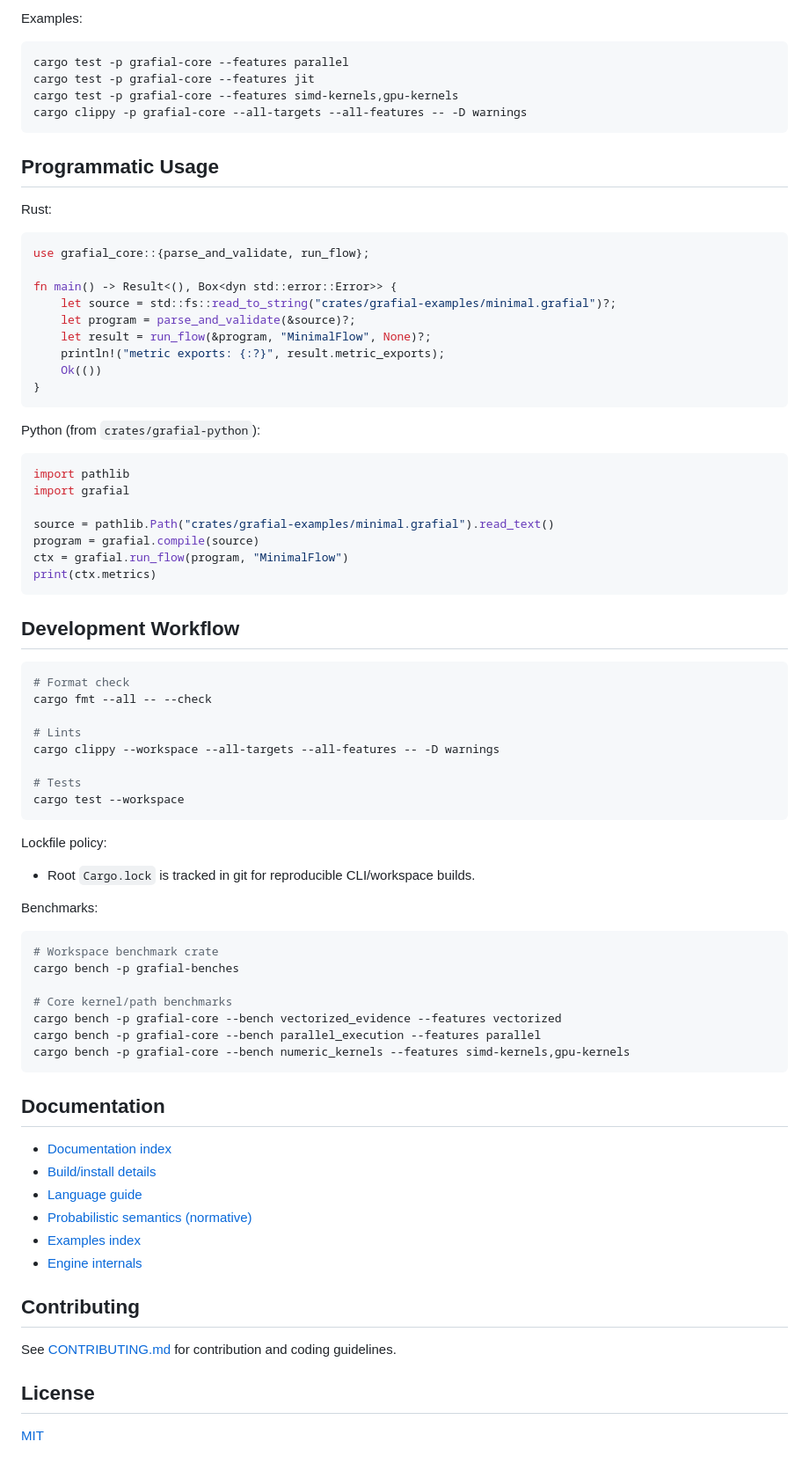
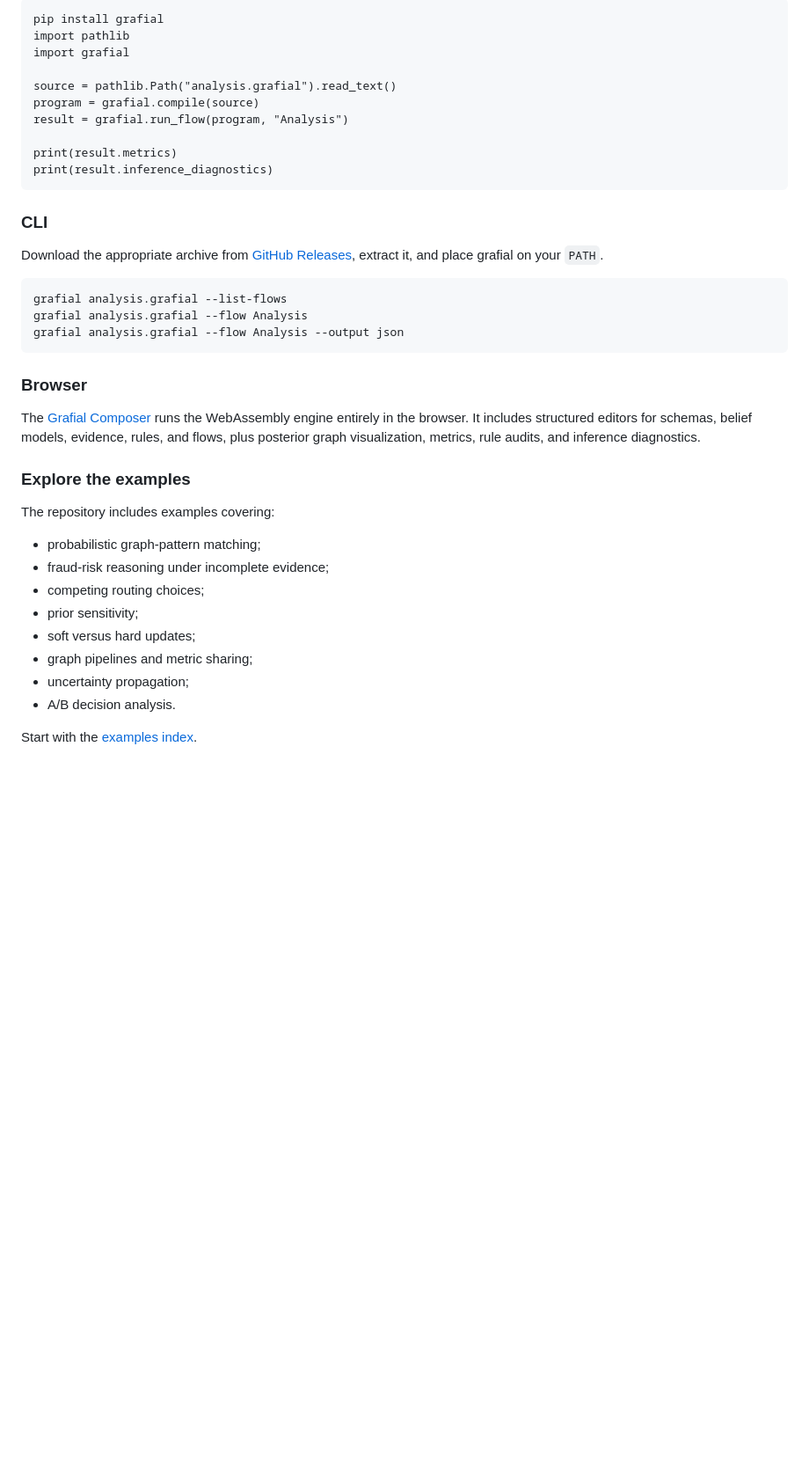
Before and after one commit to iridae-dev/grafial, a Markdown page: README.md, the part around one of its changes. Shown at 88% size. Drawn GitHub-style; blank space fills up the shorter version.

Commit message:
Revise README for clarity and completeness
Updated the README to clarify Grafial's purpose and features, including installation instructions and examples.

````diff
--- a/README.md
+++ b/README.md
@@ -173,81 +161,40 @@ Plus [`webapp/`](webapp/): the Grafial Composer, a no-build browser app on top o
-Examples:
-
-```bash
-cargo test -p grafial-core --features parallel
-cargo test -p grafial-core --features jit
-cargo test -p grafial-core --features simd-kernels,gpu-kernels
-cargo clippy -p grafial-core --all-targets --all-features -- -D warnings
-```
-
-## Programmatic Usage
-
-Rust:
-
-```rust
-use grafial_core::{parse_and_validate, run_flow};
-
-fn main() -> Result<(), Box<dyn std::error::Error>> {
-    let source = std::fs::read_to_string("crates/grafial-examples/minimal.grafial")?;
-    let program = parse_and_validate(&source)?;
-    let result = run_flow(&program, "MinimalFlow", None)?;
-    println!("metric exports: {:?}", result.metric_exports);
-    Ok(())
-}
-```
-
-Python (from `crates/grafial-python`):
-
-```python
+pip install grafial
 import pathlib
 import grafial
 
-source = pathlib.Path("crates/grafial-examples/minimal.grafial").read_text()
+source = pathlib.Path("analysis.grafial").read_text()
 program = grafial.compile(source)
-ctx = grafial.run_flow(program, "MinimalFlow")
-print(ctx.metrics)
+result = grafial.run_flow(program, "Analysis")
+
+print(result.metrics)
+print(result.inference_diagnostics)
 ```
 
-## Development Workflow
+### CLI
 
-```bash
-# Format check
-cargo fmt --all -- --check
+Download the appropriate archive from [GitHub Releases](https://github.com/iridae-dev/grafial/releases), extract it, and place grafial on your `PATH`.
 
-# Lints
-cargo clippy --workspace --all-targets --all-features -- -D warnings
-
-# Tests
-cargo test --workspace
+```
+grafial analysis.grafial --list-flows
+grafial analysis.grafial --flow Analysis
+grafial analysis.grafial --flow Analysis --output json
 ```
 
-Lockfile policy:
-- Root `Cargo.lock` is tracked in git for reproducible CLI/workspace builds.
+### Browser
 
-Benchmarks:
+The [Grafial Composer](https://github.com/iridae-dev/grafial/blob/main/webapp/README.md) runs the WebAssembly engine entirely in the browser. It includes structured editors for schemas, belief models, evidence, rules, and flows, plus posterior graph visualization, metrics, rule audits, and inference diagnostics.
 
-```bash
-# Workspace benchmark crate
-cargo bench -p grafial-benches
+### Explore the examples
 
-# Core kernel/path benchmarks
-cargo bench -p grafial-core --bench vectorized_evidence --features vectorized
-cargo bench -p grafial-core --bench parallel_execution --features parallel
-cargo bench -p grafial-core --bench numeric_kernels --features simd-kernels,gpu-kernels
-```
+The repository includes examples covering:
 
-## Documentation
+- probabilistic graph-pattern matching;
+- fraud-risk reasoning under incomplete evidence;
+- competing routing choices;
+- prior sensitivity;
+- soft versus hard updates;
+- graph pipelines and metric sharing;
+- uncertainty propagation;
+- A/B decision analysis.
 
-- [Documentation index](documentation/README.md)
-- [Build/install details](documentation/BUILDING.md)
-- [Language guide](documentation/LANGUAGE_GUIDE.md)
-- [Probabilistic semantics (normative)](documentation/PROBABILISTIC_SEMANTICS.md)
-- [Examples index](documentation/EXAMPLES.md)
-- [Engine internals](documentation/ENGINE_ARCHITECTURE.md)
-
-## Contributing
-
-See [CONTRIBUTING.md](CONTRIBUTING.md) for contribution and coding guidelines.
-
-## License
-
-[MIT](LICENSE)
+Start with the [examples index](documentation/EXAMPLES.md).
````
Also changed, not shown: other parts of README.md (+152 -164 lines).
